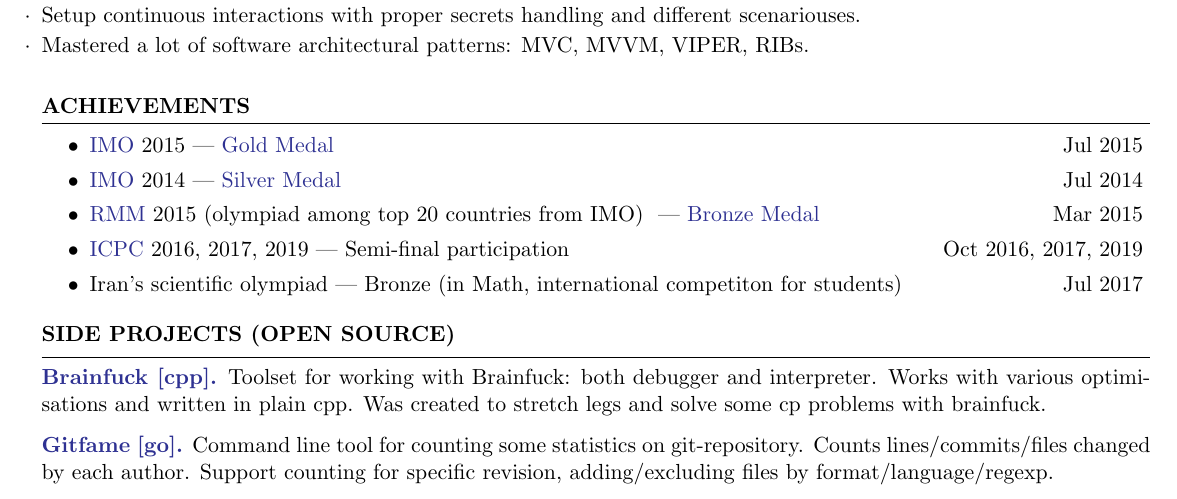
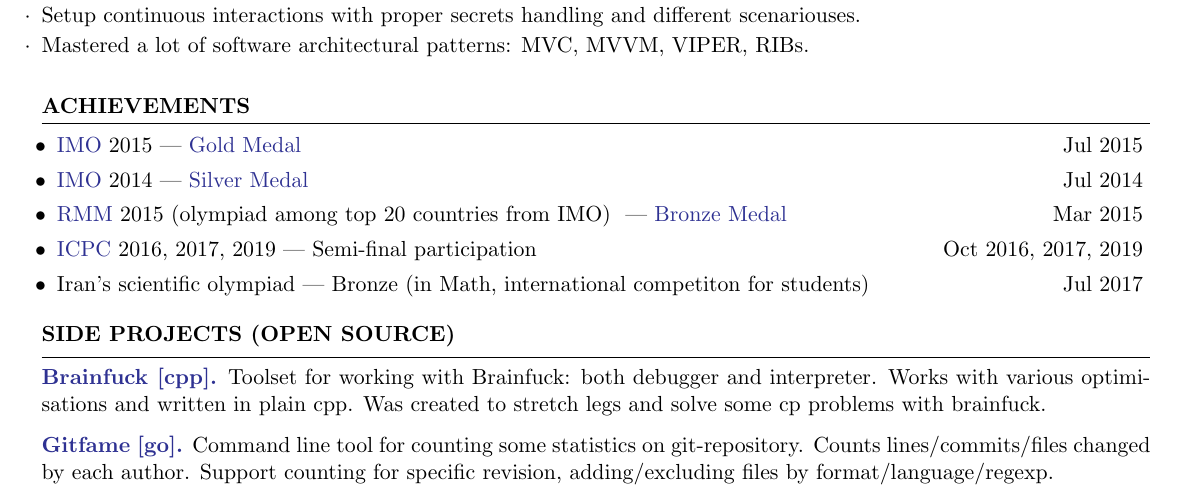
Before and after one commit to dendi239/resume, a LaTeX CV (cv.tex, which reads resume.cls, sections/achievements.tex): part of the page, cut so that both start at the same text. Compiled offline with pdfLaTeX.

Commit message:
update style

```diff
--- a/resume.cls
+++ b/resume.cls
@@ -103,7 +103,7 @@
 % Defines the rSection environment for the large sections within the CV
 \newenvironment{rSection}[1]{ % 1 input argument - section name
   \sectionskip
-  \MakeUppercase{\bf #1} % Section title
+  \MakeUppercase{\textbf{#1}} % Section title
   \sectionlineskip
   \hrule % Horizontal line
   \begin{list}{}{ % List for each individual item in the section
--- a/sections/achievements.tex
+++ b/sections/achievements.tex
@@ -1,5 +1,5 @@
 \begin{honors}{Achievements}
-
+  \setlength{\itemindent}{-1.5em}
   \honor
   {\href{https://www.imo-official.org/}{IMO} 2015}
   {Jul 2015}
```
